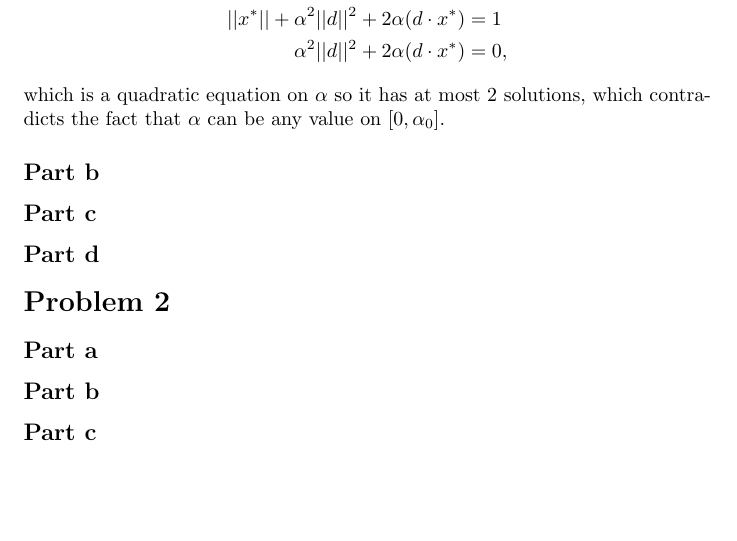
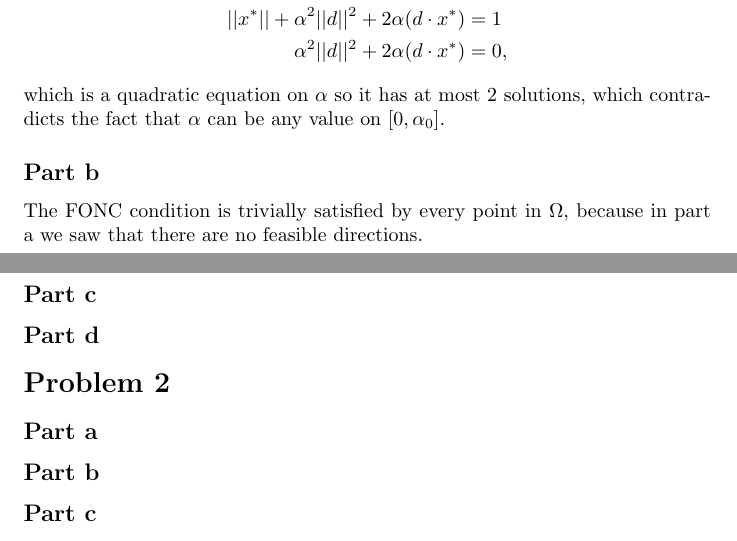
Before and after one commit to fernandohv3279/MATH520, a LaTeX problem sheet (exam1.tex): part of page 1 of 2 before the commit and two parts of pages 1 and 2 of 2 after it, the two joined at a grey line, cut so that both start at the same text, the shorter picture padded with empty space. Compiled offline with pdfLaTeX.

Commit message:
Add problem 1.b

```diff
--- a/exam1.tex
+++ b/exam1.tex
@@ -28,6 +28,8 @@ all $\alpha \in [0,\alpha_0]$. Notice that
 which is a quadratic equation on $\alpha$ so it has at most 2 solutions, which
 contradicts the fact that $\alpha$ can be any value on $[0,\alpha_0]$.
 \subsection*{Part b}
+The FONC condition is trivially satisfied by every point in $\Omega$, because
+in part a we saw that there are no feasible directions.
 \subsection*{Part c}
 \subsection*{Part d}
 \section*{Problem 2}
```
